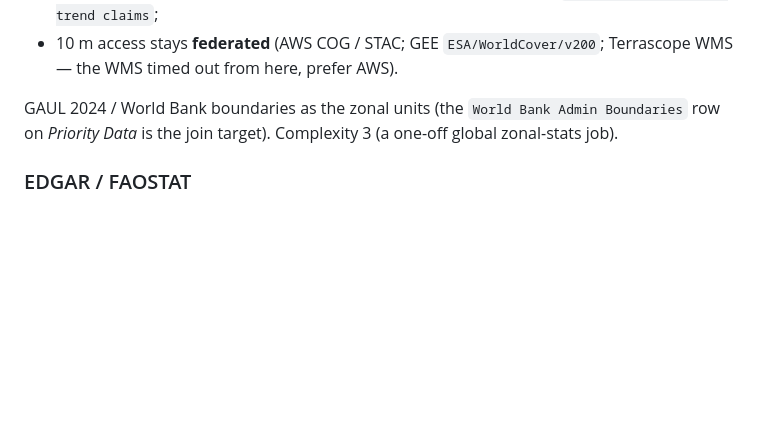
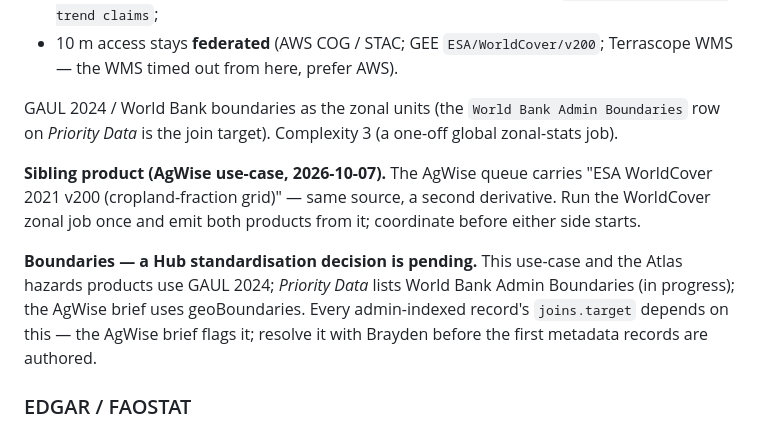
Before and after one commit to CGIAR-Climate-Data-Hub/use-cases, a Markdown page: gcf-preparation-facility/methods/ingestion-notes.md, the part around the change. Drawn GitHub-style; blank space fills up the shorter version.

Commit message:
gcf(notes): WorldCover sibling product (AgWise) + pending boundaries standardisation

```diff
--- a/gcf-preparation-facility/methods/ingestion-notes.md
+++ b/gcf-preparation-facility/methods/ingestion-notes.md
@@ -309,6 +309,15 @@ v200 (2021), 11 classes, CC BY 4.0. Hosting 10 m globally is out of scope; the H
 GAUL 2024 / World Bank boundaries as the zonal units (the `World Bank Admin Boundaries` row on
 *Priority Data* is the join target). Complexity 3 (a one-off global zonal-stats job).
 
+**Sibling product (AgWise use-case, 2026-10-07).** The AgWise queue carries "ESA WorldCover 2021
+v200 (cropland-fraction grid)" — same source, a second derivative. Run the WorldCover zonal job
+once and emit both products from it; coordinate before either side starts.
+
+**Boundaries — a Hub standardisation decision is pending.** This use-case and the Atlas hazards
+products use GAUL 2024; *Priority Data* lists World Bank Admin Boundaries (in progress); the
+AgWise brief uses geoBoundaries. Every admin-indexed record's `joins.target` depends on this — the
+AgWise brief flags it; resolve it with Brayden before the first metadata records are authored.
+
 ### EDGAR / FAOSTAT
 
 FAOSTAT bulk `Emissions_Totals_E_All_Data.zip` (14 MB) downloads cleanly; the FAOSTAT REST
```
